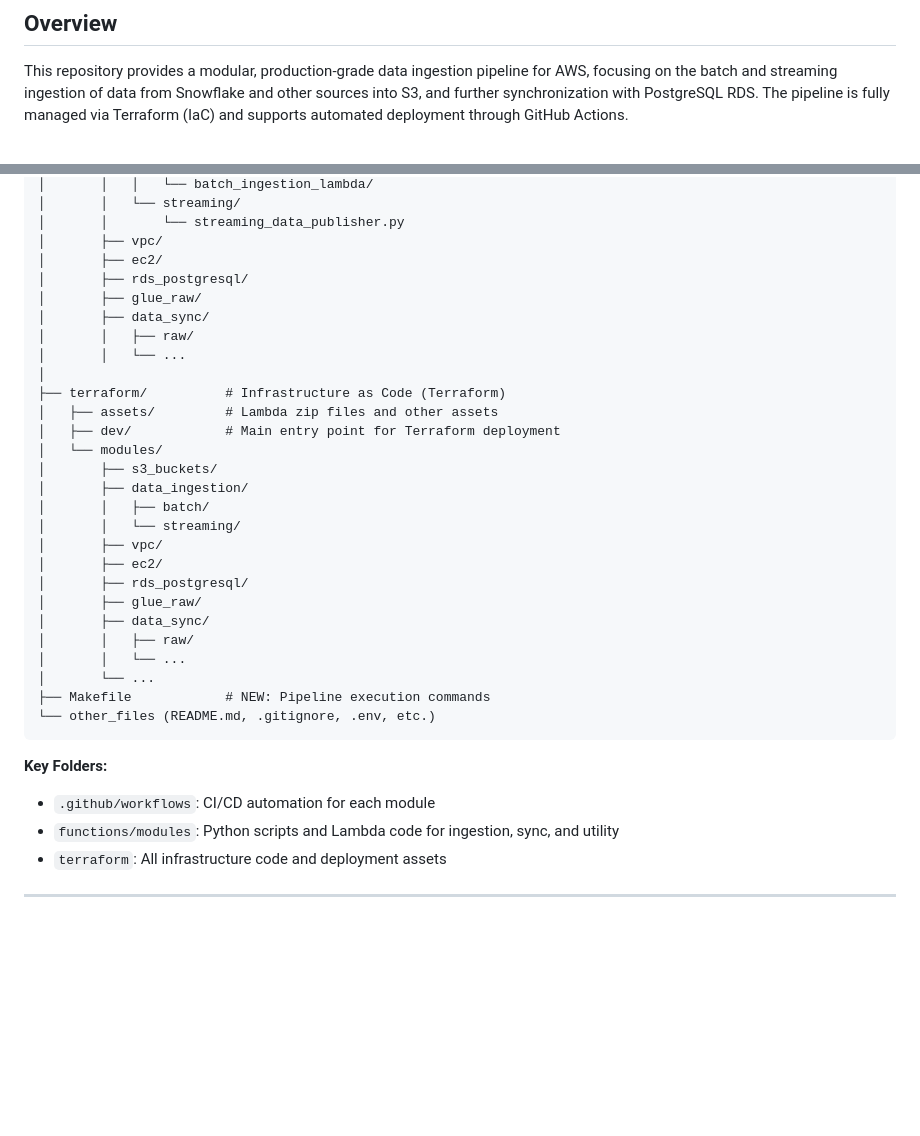
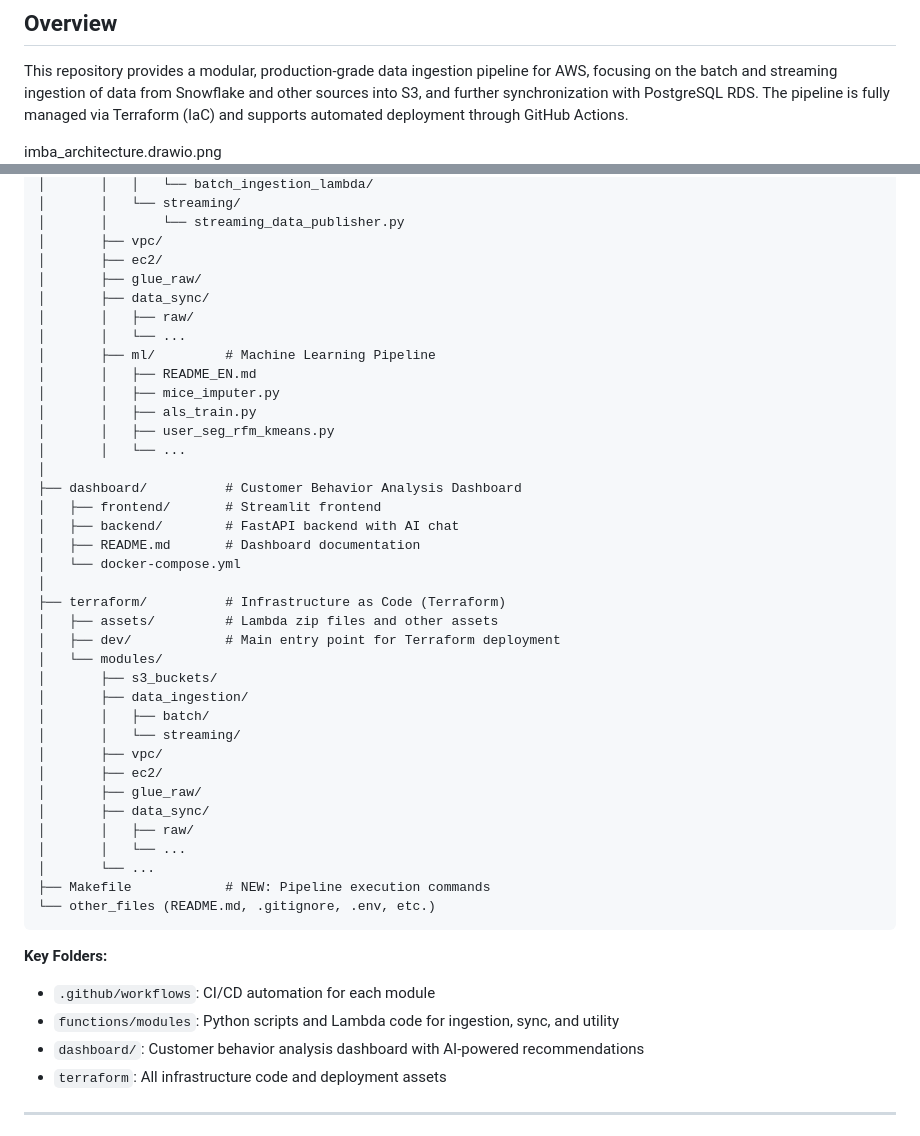
Before and after one commit to InsightFlow8/insightflow, a Markdown page: Readme.md, 2 parts joined by grey strips. Drawn GitHub-style; blank space fills up the shorter version.

```diff
--- a/Readme.md
+++ b/Readme.md
@@ -5,6 +5,7 @@
 
 This repository provides a modular, production-grade data ingestion pipeline for AWS, focusing on the batch and streaming ingestion of data from Snowflake and other sources into S3, and further synchronization with PostgreSQL RDS. The pipeline is fully managed via Terraform (IaC) and supports automated deployment through GitHub Actions.
 
+imba_architecture.drawio.png
 ![Data Pipeline Diagram](data_ingestion_20250802.png)
 
 ### Directory Structure
@@ -29,11 +30,22 @@ This repository provides a modular, production-grade data ingestion pipeline for
 │       │       └── streaming_data_publisher.py
 │       ├── vpc/
 │       ├── ec2/
-│       ├── rds_postgresql/
 │       ├── glue_raw/
 │       ├── data_sync/
 │       │   ├── raw/
 │       │   └── ...
+│       ├── ml/         # Machine Learning Pipeline
+│       │   ├── README_EN.md
+│       │   ├── mice_imputer.py
+│       │   ├── als_train.py
+│       │   ├── user_seg_rfm_kmeans.py
+│       │   └── ...
+│
+├── dashboard/          # Customer Behavior Analysis Dashboard
+│   ├── frontend/       # Streamlit frontend
+│   ├── backend/        # FastAPI backend with AI chat
+│   ├── README.md       # Dashboard documentation
+│   └── docker-compose.yml
 │
 ├── terraform/          # Infrastructure as Code (Terraform)
 │   ├── assets/         # Lambda zip files and other assets
@@ -45,7 +57,6 @@ This repository provides a modular, production-grade data ingestion pipeline for
 │       │   └── streaming/
 │       ├── vpc/
 │       ├── ec2/
-│       ├── rds_postgresql/
 │       ├── glue_raw/
 │       ├── data_sync/
 │       │   ├── raw/
@@ -58,6 +69,7 @@ This repository provides a modular, production-grade data ingestion pipeline for
 **Key Folders:**
 - `.github/workflows`: CI/CD automation for each module
 - `functions/modules`: Python scripts and Lambda code for ingestion, sync, and utility
+- `dashboard/`: Customer behavior analysis dashboard with AI-powered recommendations
 - `terraform`: All infrastructure code and deployment assets
 
 ---
```
Also changed, not shown: other parts of Readme.md (+82 -24 lines), imba_architecture.drawio.png (added).
